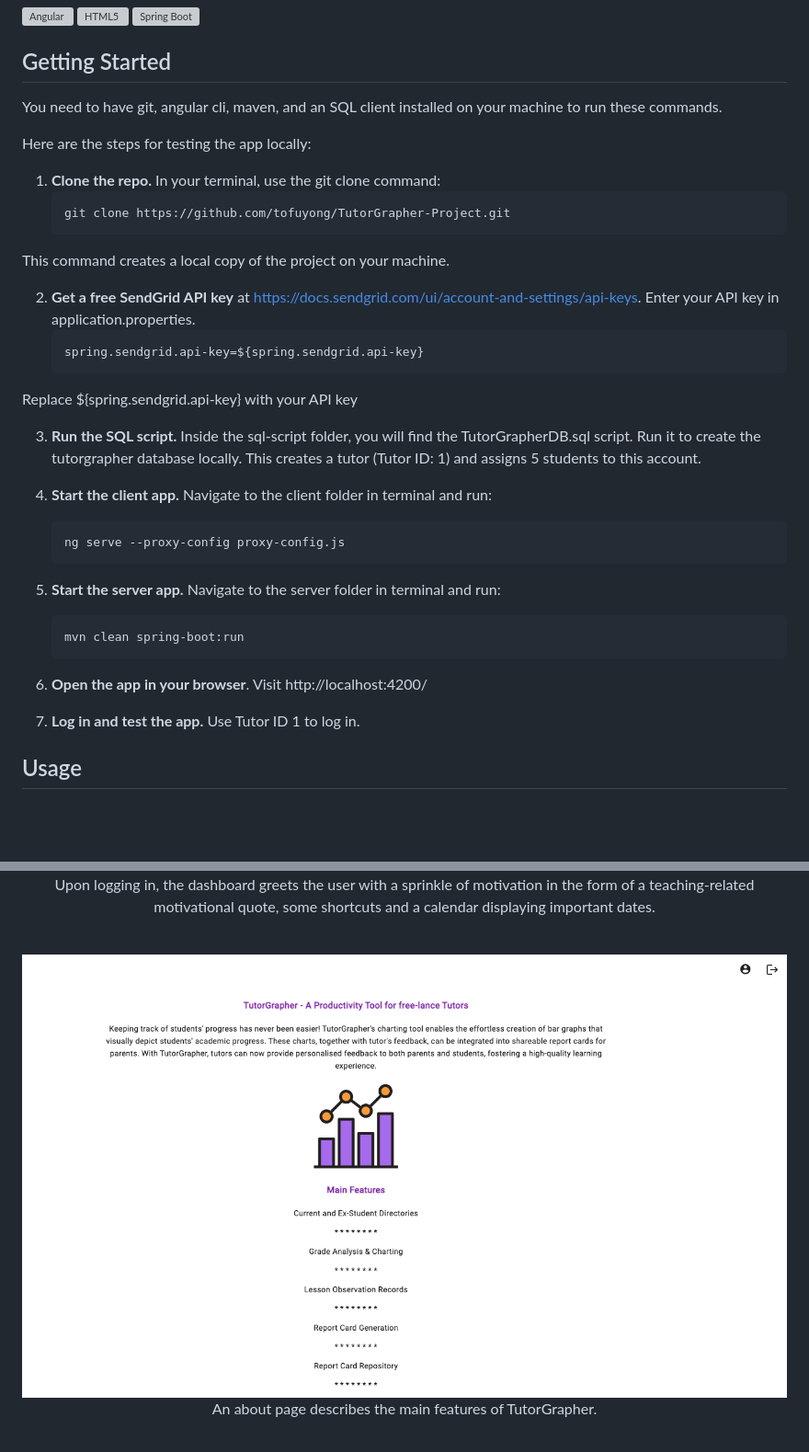
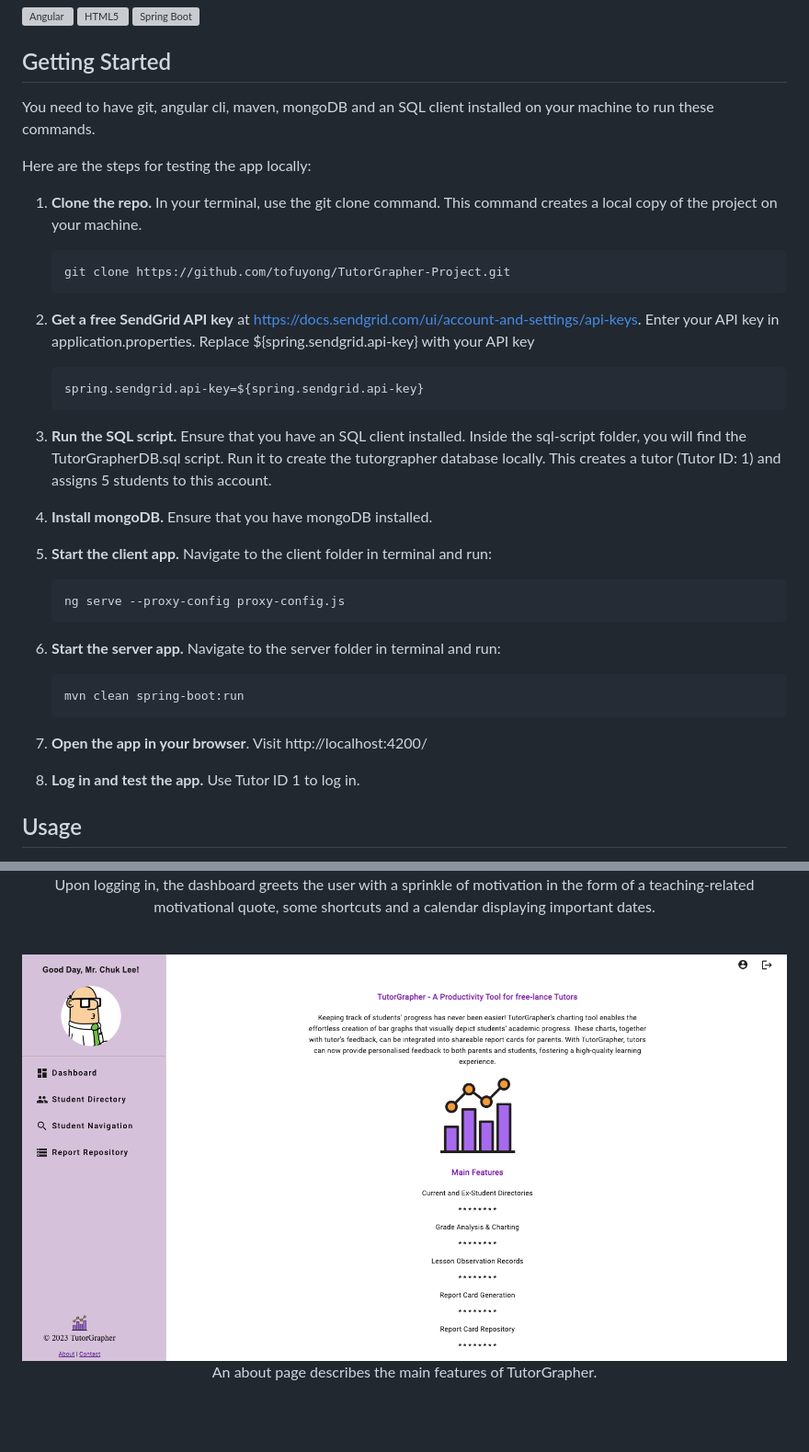
Before and after one commit to tofuyong/TutorGrapher-Project, a Markdown page: README.md, 2 parts joined by grey strips. Shown: that part at 92% size. GitHub-like rendering; pictures changed too: images/18 About.png; blank space fills up the shorter version; grey boxes are pictures that could not be loaded.

````diff
--- a/README.md
+++ b/README.md
@@ -19,36 +19,36 @@
 [![Spring Boot](./images/springboot.svg)](https://spring.io/projects/spring-boot)
 
 ## Getting Started
-You need to have git, angular cli, maven, and an SQL client installed on your machine to run these commands.
+You need to have git, angular cli, maven, mongoDB and an SQL client installed on your machine to run these commands.
 
 Here are the steps for testing the app locally:
-1. **Clone the repo.** In your terminal, use the git clone command:
+1. **Clone the repo.** In your terminal, use the git clone command. This command creates a local copy of the project on your machine.
       ```sh
       git clone https://github.com/tofuyong/TutorGrapher-Project.git
       ```
-This command creates a local copy of the project on your machine.
 
-2. **Get a free SendGrid API key** at https://docs.sendgrid.com/ui/account-and-settings/api-keys. Enter your API key in application.properties.
+2. **Get a free SendGrid API key** at https://docs.sendgrid.com/ui/account-and-settings/api-keys. Enter your API key in application.properties. Replace ${spring.sendgrid.api-key} with your API key
       ```sh
       spring.sendgrid.api-key=${spring.sendgrid.api-key}
       ```
-  Replace ${spring.sendgrid.api-key} with your API key
 
-3. **Run the SQL script.** Inside the sql-script folder, you will find the TutorGrapherDB.sql script. Run it to create the tutorgrapher database locally. This creates a tutor (Tutor ID: 1) and assigns 5 students to this account.
+3. **Run the SQL script.** Ensure that you have an SQL client installed. Inside the sql-script folder, you will find the TutorGrapherDB.sql script. Run it to create the tutorgrapher database locally. This creates a tutor (Tutor ID: 1) and assigns 5 students to this account.
 
-4. **Start the client app.** Navigate to the client folder in terminal and run:
+4. **Install mongoDB.** Ensure that you have mongoDB installed.
+
+5. **Start the client app.** Navigate to the client folder in terminal and run:
       ```sh
       ng serve --proxy-config proxy-config.js
       ```
 
-5. **Start the server app.** Navigate to the server folder in terminal and run:
+6. **Start the server app.** Navigate to the server folder in terminal and run:
       ```sh
       mvn clean spring-boot:run
       ```
 
-6. **Open the app in your browser**. Visit http://localhost:4200/
+7. **Open the app in your browser**. Visit http://localhost:4200/
 
-7. **Log in and test the app.** Use Tutor ID 1 to log in.
+8. **Log in and test the app.** Use Tutor ID 1 to log in.
 
 ## Usage
 <div align="center">
````
Also changed, not shown: other parts of README.md (+7 -2 lines), images/14 Grade Analysis.png, images/15 Create Report.png, images/16 Generated PDF.png, images/19 Saved Reports.png (added), 3 other files.
